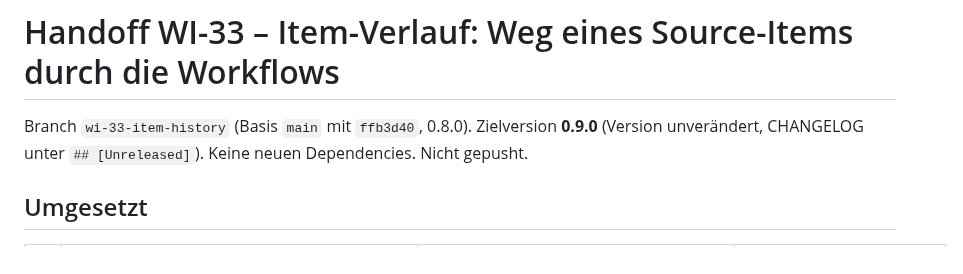
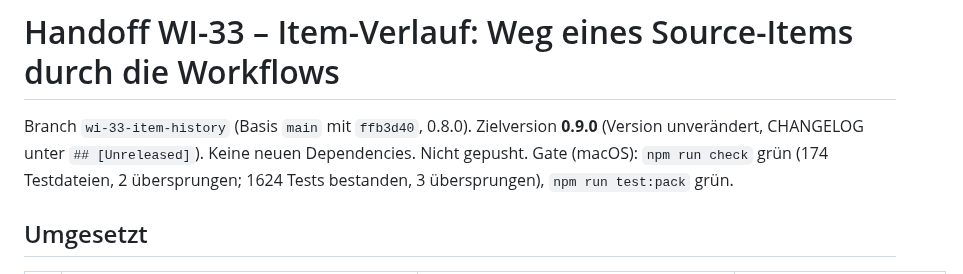
Before and after one commit to brokoskokoli/adispatchd, a Markdown page: docs/handoff/WI-33.md, the part around the change. GitHub-like rendering.

Commit message:
WI-33: Record gate result in the handoff
Co-Authored-By: Claude Opus 5.5 (1M context) <noreply@anthropic.com>
Claude-Session: https://claude.ai/code/session_01X94EVGePk4iBqbJT2Ns4Hn

```diff
--- a/docs/handoff/WI-33.md
+++ b/docs/handoff/WI-33.md
@@ -1,7 +1,8 @@
 # Handoff WI-33 – Item-Verlauf: Weg eines Source-Items durch die Workflows
 
 Branch `wi-33-item-history` (Basis `main` mit `ffb3d40`, 0.8.0). Zielversion **0.9.0** (Version unverändert,
-CHANGELOG unter `## [Unreleased]`). Keine neuen Dependencies. Nicht gepusht.
+CHANGELOG unter `## [Unreleased]`). Keine neuen Dependencies. Nicht gepusht. Gate (macOS): `npm run check` grün
+(174 Testdateien, 2 übersprungen; 1624 Tests bestanden, 3 übersprungen), `npm run test:pack` grün.
 
 ## Umgesetzt
 
```
